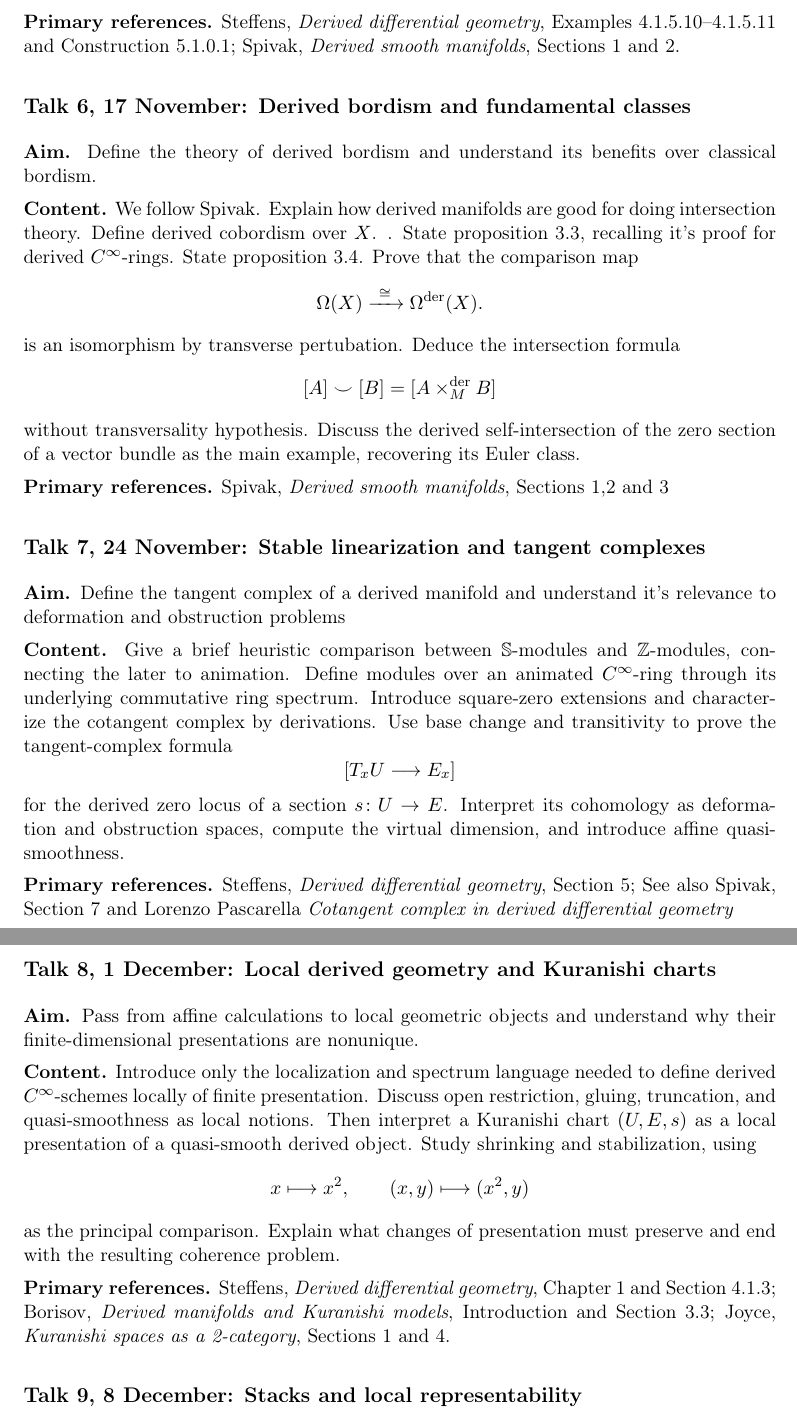
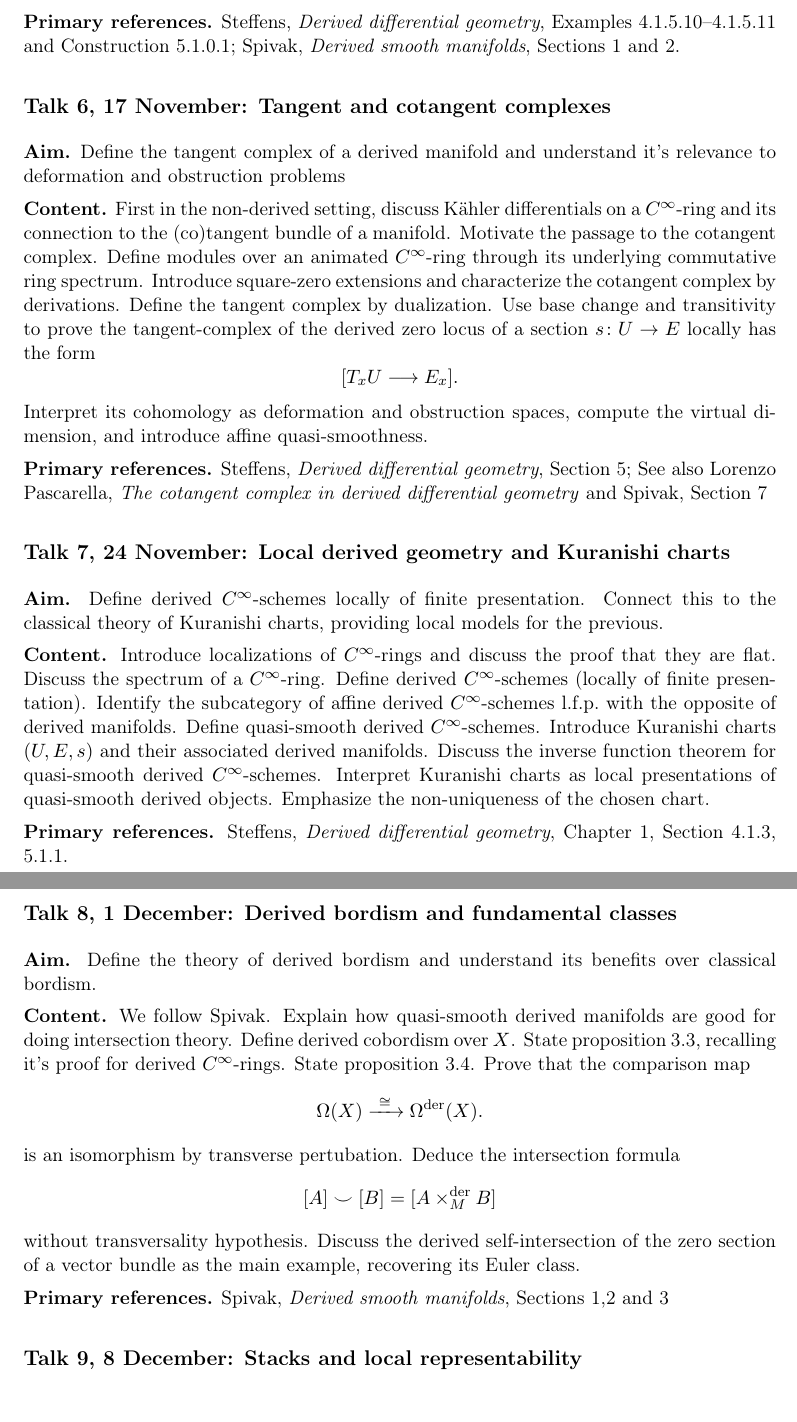
Before and after one commit to BastiaanCnossen/Derived-manifolds, a LaTeX document (program.tex): two parts of pages 3 and 4 of 6, joined at a grey line, cut so that both start at the same text. Compiled offline with pdfLaTeX.

Commit message:
Edited the program up to talk 9

```diff
--- a/program.tex
+++ b/program.tex
@@ -86,9 +86,24 @@ Chapter~I, Section~1}
 {Steffens, \emph{Derived differential geometry},
 Examples~4.1.5.10--4.1.5.11 and Construction~5.1.0.1; Spivak, \emph{Derived smooth manifolds}, Sections~1 and~2.}
 
-\Talk{6}{17 November}{Derived bordism and fundamental classes}
+\Talk{6}{17 November}{Tangent and cotangent complexes}
+{Define the tangent complex of a derived manifold and understand it's relevance to deformation and obstruction problems}
+{First in the non-derived setting, discuss K\"ahler differentials on a $C^\infty$-ring and its connection to the (co)tangent bundle of a manifold. Motivate the passage to the cotangent complex. Define modules over an animated \Cinfty-ring through its underlying commutative ring spectrum. Introduce square-zero extensions and characterize the cotangent complex by derivations. Define the tangent complex by dualization. Use base change and transitivity to prove the tangent-complex of the derived zero locus of a section $s\colon U\to E$ locally has the form
+\[
+  [T_xU\longrightarrow E_x].
+\]
+Interpret its cohomology as deformation and obstruction spaces, compute the virtual dimension, and introduce affine quasi-smoothness.}
+{Steffens, \emph{Derived differential geometry}, Section 5; See also Lorenzo Pascarella, \emph{The cotangent complex in derived differential geometry} and Spivak, Section~7}
+
+\Talk{7}{24 November}{Local derived geometry and Kuranishi charts}
+{Define derived $\Cinfty$-schemes locally of finite presentation.  Connect this to the classical theory of Kuranishi charts, providing local models for the previous.}
+{Introduce localizations of $\Cinfty$-rings and discuss the proof that they are flat. Discuss the spectrum of a $\Cinfty$-ring. Define derived \Cinfty-schemes (locally of finite presentation). Identify the subcategory of affine derived \Cinfty-schemes l.f.p.~with the opposite of derived manifolds. Define quasi-smooth derived \Cinfty-schemes. Introduce Kuranishi charts $(U,E,s)$ and their associated derived manifolds. Discuss the inverse function theorem for quasi-smooth derived \Cinfty-schemes. Interpret Kuranishi charts as local presentations of quasi-smooth derived objects. Emphasize the non-uniqueness of the chosen chart.}
+{Steffens, \emph{Derived differential geometry}, Chapter~1,
+Section~4.1.3, 5.1.1.}
+
+\Talk{8}{1 December}{Derived bordism and fundamental classes}
 {Define the theory of derived bordism and understand its benefits over classical bordism.}
-{We follow Spivak. Explain how derived manifolds are good for doing intersection theory. Define derived cobordism over $X$. . State proposition~3.3, recalling it's proof for derived \Cinfty-rings. State proposition~3.4. Prove that the comparison map
+{We follow Spivak. Explain how quasi-smooth derived manifolds are good for doing intersection theory. Define derived cobordism over $X$. State proposition~3.3, recalling it's proof for derived \Cinfty-rings. State proposition~3.4. Prove that the comparison map
 	\[
 	\Omega(X) \xrightarrow{\ \cong\ } \Omega^{\mathrm{der}}(X).
 	\]
@@ -98,38 +113,6 @@ is an isomorphism by transverse pertubation. Deduce the intersection formula
 	\]
 	without transversality hypothesis. Discuss the derived self-intersection of the zero section of a vector bundle as the main example, recovering its Euler class.}
 {Spivak, \emph{Derived smooth manifolds}, Sections 1,2 and 3}
-
-\Talk{7}{24 November}{Stable linearization and tangent complexes}
-{Define the tangent complex of a derived manifold and understand it's relevance to deformation and obstruction problems}
-{Give a brief heuristic comparison between $\mathbb S$-modules and $\mathbb Z$-modules, connecting the later to animation. Define modules over an animated \Cinfty-ring through its underlying commutative ring spectrum. Introduce square-zero extensions and characterize the cotangent complex by derivations.
-Use base change and transitivity to prove the tangent-complex formula
-\[
-  [T_xU\longrightarrow E_x]
-\]
-for the derived zero locus of a section $s\colon U\to E$. Interpret its
-cohomology as deformation and obstruction spaces, compute the virtual
-dimension, and introduce affine quasi-smoothness.}
-{Steffens, \emph{Derived differential geometry}, Section 5; See also Spivak, Section~7 and Lorenzo Pascarella \emph{Cotangent complex in derived differential geometry}}
-
-\Talk{8}{1 December}{Local derived geometry and Kuranishi charts}
-{Pass from affine calculations to local geometric objects and understand why
-their finite-dimensional presentations are nonunique.}
-{Introduce only the localization and spectrum language needed to define
-derived \Cinfty-schemes locally of finite presentation. Discuss open
-restriction, gluing, truncation, and quasi-smoothness as local notions. Then
-interpret a Kuranishi chart $(U,E,s)$ as a local presentation of a
-quasi-smooth derived object. Study shrinking and stabilization, using
-\[
-  x\longmapsto x^2,
-  \qquad
-  (x,y)\longmapsto(x^2,y)
-\]
-as the principal comparison. Explain what changes of presentation must
-preserve and end with the resulting coherence problem.}
-{Steffens, \emph{Derived differential geometry}, Chapter~1 and
-Section~4.1.3; Borisov, \emph{Derived manifolds and Kuranishi models},
-Introduction and Section~3.3; Joyce, \emph{Kuranishi spaces as a 2-category},
-Sections~1 and~4.}
 
 \Talk{9}{8 December}{Stacks and local representability}
 {See how intrinsic moduli functors replace a manually chosen coherent
```
Also changed, not shown: program.tex (2 more changed lines). Lines whose indentation alone changed are shown as unchanged.
